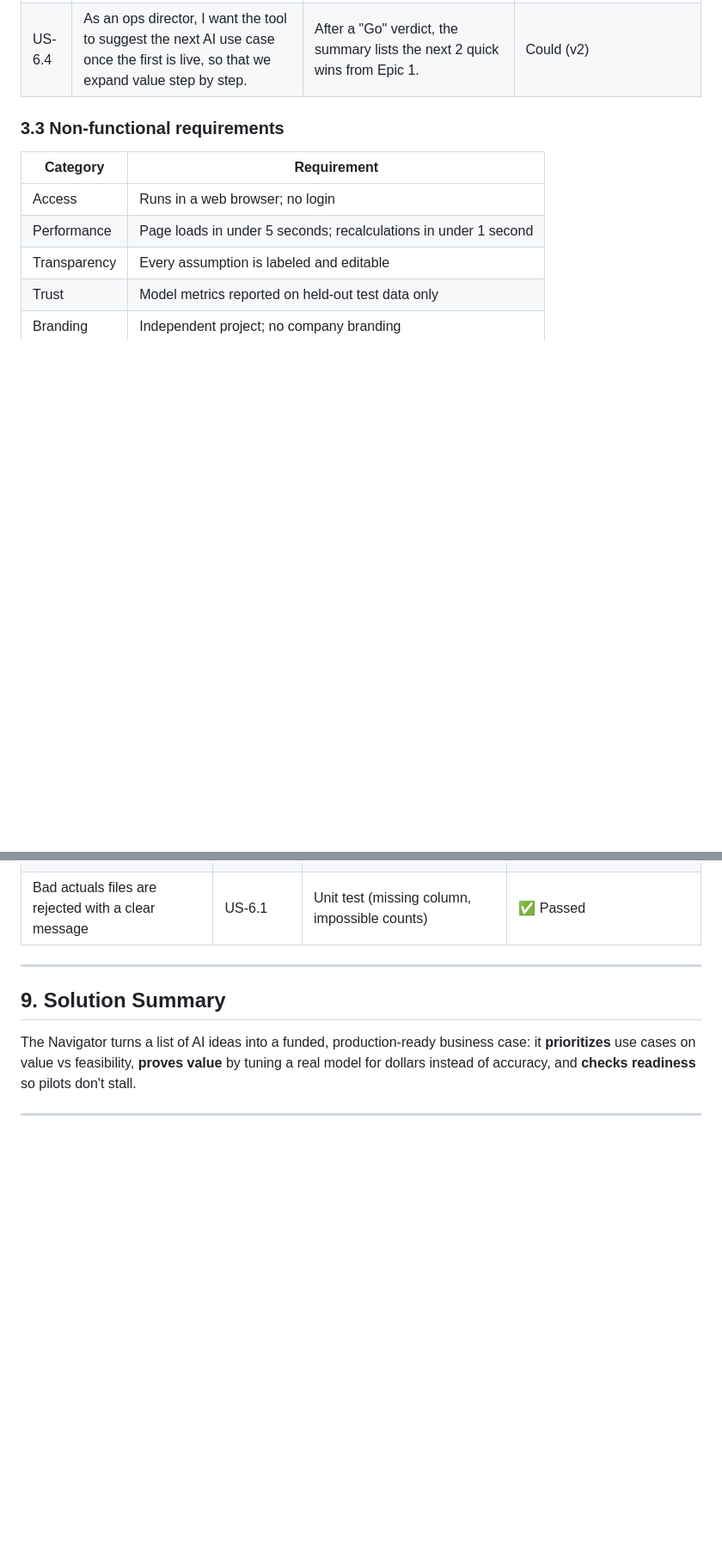
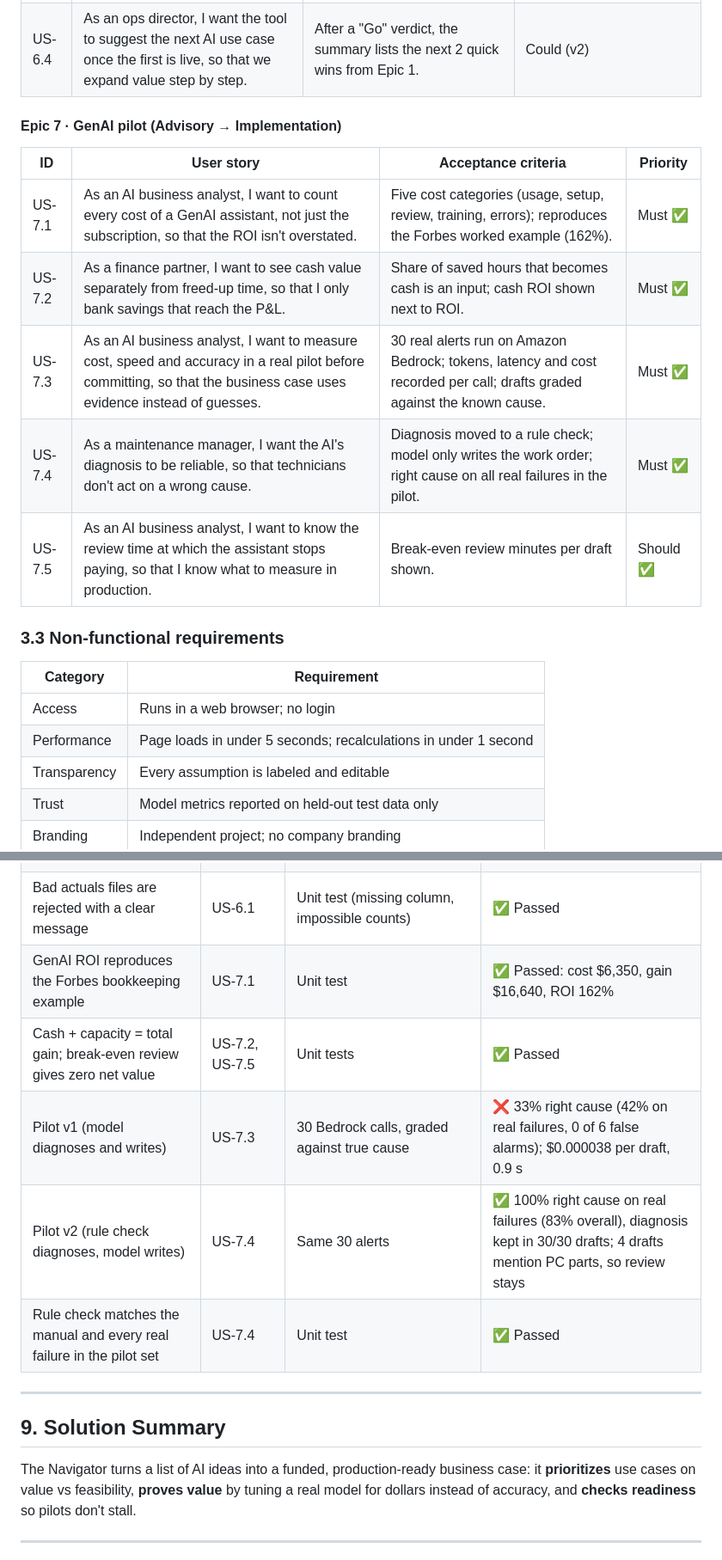
Before and after one commit to chaialishekar/AI-ROI-Navigator, a Markdown page: docs/solution_design.md, 2 parts joined by grey strips. Shown at 86% size. Rendered like a GitHub page; blank space fills up the shorter version.

```diff
--- a/docs/solution_design.md
+++ b/docs/solution_design.md
@@ -127,6 +127,15 @@ Lenovo publicly describes Hybrid AI Advantage as covering the full AI lifecycle:
 | US-6.3 | As an AI business analyst, I want to be warned when model accuracy drifts, so that we retrain before value drops. | Alert when recall falls 10 points below launch level. | Could ✅ (3-month rolling recall, since ~3 failures a month is too few to judge one month alone) |
 | US-6.4 | As an ops director, I want the tool to suggest the next AI use case once the first is live, so that we expand value step by step. | After a "Go" verdict, the summary lists the next 2 quick wins from Epic 1. | Could (v2) |
 
+#### Epic 7 · GenAI pilot (Advisory → Implementation)
+| ID | User story | Acceptance criteria | Priority |
+|---|---|---|---|
+| US-7.1 | As an AI business analyst, I want to count every cost of a GenAI assistant, not just the subscription, so that the ROI isn't overstated. | Five cost categories (usage, setup, review, training, errors); reproduces the Forbes worked example (162%). | Must ✅ |
+| US-7.2 | As a finance partner, I want to see cash value separately from freed-up time, so that I only bank savings that reach the P&L. | Share of saved hours that becomes cash is an input; cash ROI shown next to ROI. | Must ✅ |
+| US-7.3 | As an AI business analyst, I want to measure cost, speed and accuracy in a real pilot before committing, so that the business case uses evidence instead of guesses. | 30 real alerts run on Amazon Bedrock; tokens, latency and cost recorded per call; drafts graded against the known cause. | Must ✅ |
+| US-7.4 | As a maintenance manager, I want the AI's diagnosis to be reliable, so that technicians don't act on a wrong cause. | Diagnosis moved to a rule check; model only writes the work order; right cause on all real failures in the pilot. | Must ✅ |
+| US-7.5 | As an AI business analyst, I want to know the review time at which the assistant stops paying, so that I know what to measure in production. | Break-even review minutes per draft shown. | Should ✅ |
+
 ### 3.3 Non-functional requirements
 | Category | Requirement |
 |---|---|
@@ -203,6 +214,11 @@ Each acceptance criterion is tested before release. Results below; run `pytest`
 | Actual savings match hand calculation; adoption and drift alerts fire on the right months | US-6.1, US-6.2, US-6.3 | Unit test on a 4-month example | ✅ Passed |
 | Gap causes add up exactly to actual − forecast; actuals equal to the forecast give no gap | US-6.1 | Unit tests (5 simulated rollouts + exact-match case) | ✅ Passed: sample rollout $464k vs $660k forecast, gap −$197k |
 | Bad actuals files are rejected with a clear message | US-6.1 | Unit test (missing column, impossible counts) | ✅ Passed |
+| GenAI ROI reproduces the Forbes bookkeeping example | US-7.1 | Unit test | ✅ Passed: cost $6,350, gain $16,640, ROI 162% |
+| Cash + capacity = total gain; break-even review gives zero net value | US-7.2, US-7.5 | Unit tests | ✅ Passed |
+| Pilot v1 (model diagnoses and writes) | US-7.3 | 30 Bedrock calls, graded against true cause | ❌ 33% right cause (42% on real failures, 0 of 6 false alarms); $0.000038 per draft, 0.9 s |
+| Pilot v2 (rule check diagnoses, model writes) | US-7.4 | Same 30 alerts | ✅ 100% right cause on real failures (83% overall), diagnosis kept in 30/30 drafts; 4 drafts mention PC parts, so review stays |
+| Rule check matches the manual and every real failure in the pilot set | US-7.4 | Unit test | ✅ Passed |
 
 ---
 
```
Also changed, not shown: other parts of docs/solution_design.md (+2 -0 lines), README.md (+9 -2 lines), docs/tab6_genai_pilot.png (added), 9 other files.
